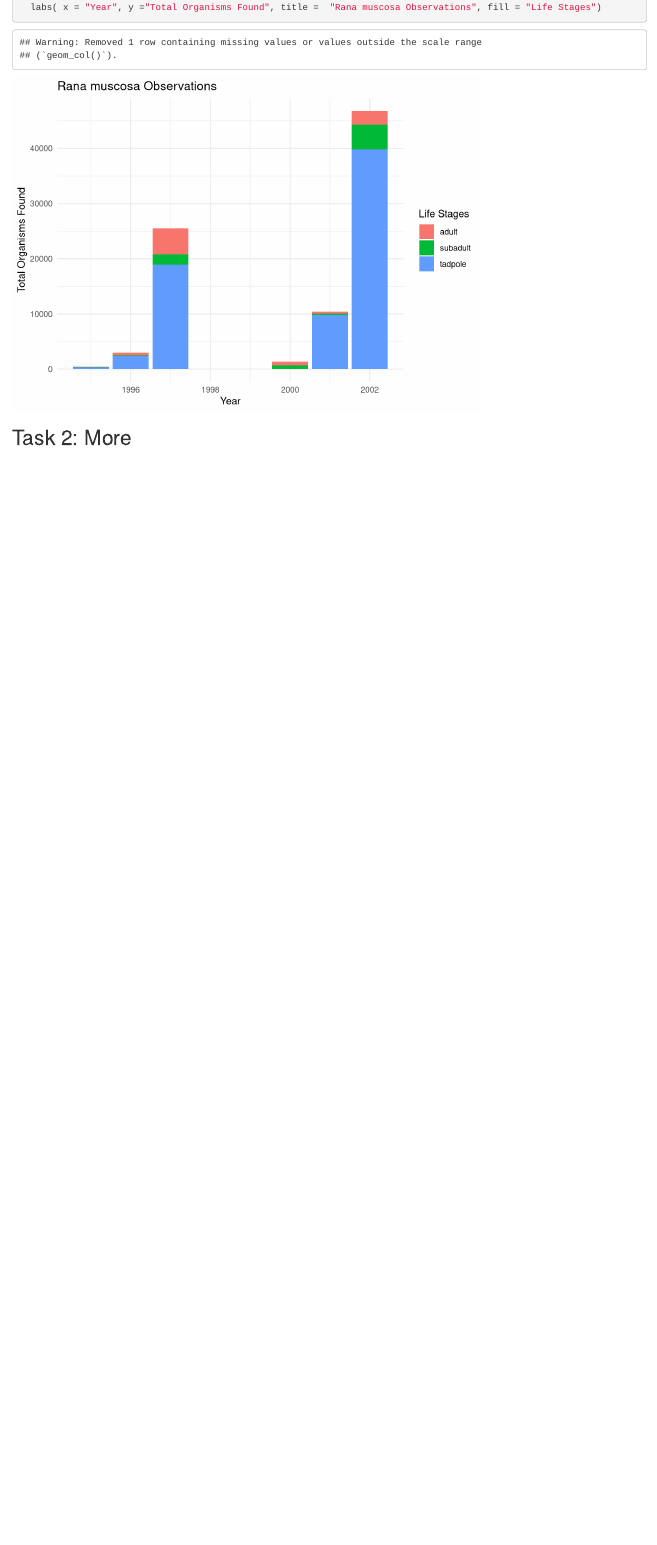
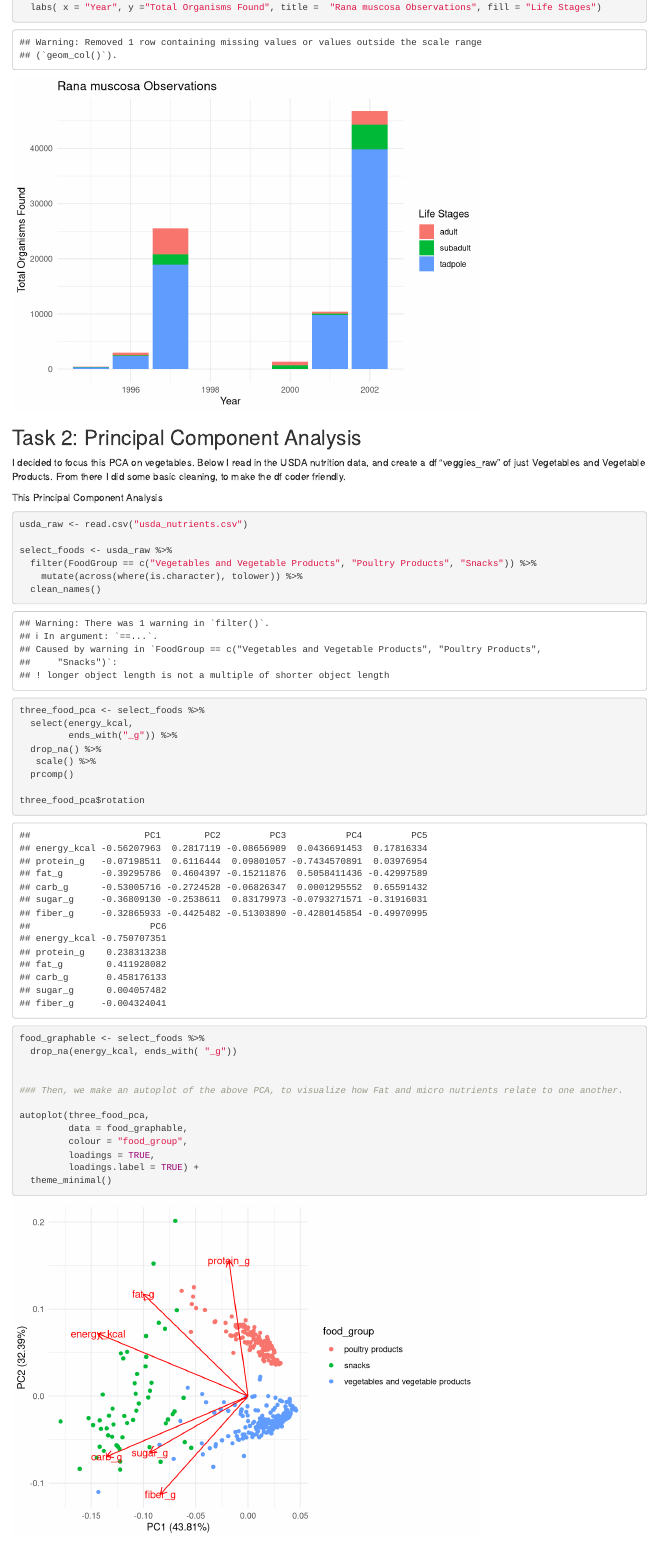
Before and after one commit to dglave/244_a_1_dg, an R Markdown document (a_1_dylan_glave.Rmd): the page in a window 1100 px wide, from 960 px down. Rendered offline with R 4.5, knitr and Pandoc, with nearby package versions; column names are cleaned by a stand-in for the janitor package.

Commit message:
On the branch for Task 2, I created a PCA and Biplot that shows the relation between K_cals and macronutrients of 3 food groups.

````diff
--- a/a_1_dylan_glave.Rmd
+++ b/a_1_dylan_glave.Rmd
@@ -13,6 +13,7 @@ library(janitor)
 library(here)
 library(readxl)
 library(gghighlight)
+library(ggfortify)
 library(plotly)
 library(lubridate)
 library(ggridges)
@@ -62,4 +63,45 @@ ggplot(data = ramu_summary, aes(x = year, y = total, fill = amphibian_life_stage
 
 
 
-## Task 2: More
+## Task 2: Principal Component Analysis
+
+I decided to focus this PCA on vegetables. Below I read in the USDA nutrition data, and create a df "veggies_raw" of just Vegetables and Vegetable Products. From there I did some basic cleaning, to make the df coder friendly.
+
+This Principal Component Analysis
+
+```{r}
+usda_raw <- read.csv("usda_nutrients.csv")
+
+select_foods <- usda_raw %>%
+  filter(FoodGroup == c("Vegetables and Vegetable Products", "Poultry Products", "Snacks")) %>%
+    mutate(across(where(is.character), tolower)) %>%
+  clean_names()
+
+three_food_pca <- select_foods %>%
+  select(energy_kcal,
+         ends_with("_g")) %>%
+  drop_na() %>%
+   scale() %>%
+  prcomp()
+
+three_food_pca$rotation
+
+```
+
+
+```{r}
+
+food_graphable <- select_foods %>%
+  drop_na(energy_kcal, ends_with( "_g"))
+
+
+### Then, we make an autoplot of the above PCA, to visualize how Fat and micro nutrients relate to one another.
+
+autoplot(three_food_pca,
+         data = food_graphable,
+         colour = "food_group",
+         loadings = TRUE,
+         loadings.label = TRUE) +
+  theme_minimal()
+
+```
````
Also changed, not shown: a_1_dylan_glave.html.
